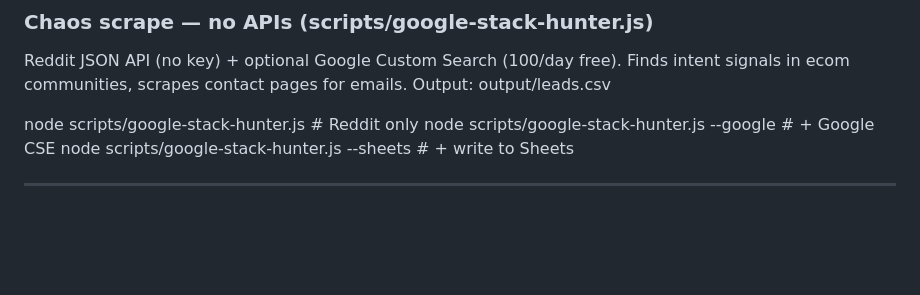
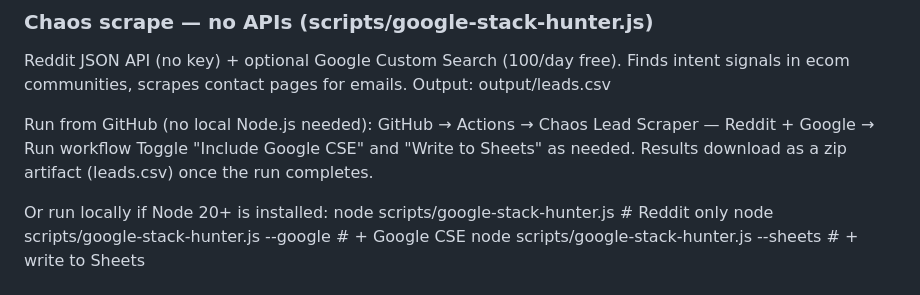
Before and after one commit to natasha0824inkf/apollo-webflow-lead-gen-engine, a Markdown page: README.md, the part around the change. GitHub-like rendering; blank space fills up the shorter version.

Commit message:
docs: add GitHub Actions run instructions for chaos scraper

```diff
--- a/README.md
+++ b/README.md
@@ -138,6 +138,12 @@ Reddit JSON API (no key) + optional Google Custom Search (100/day free).
 Finds intent signals in ecom communities, scrapes contact pages for emails.
 Output: output/leads.csv
 
+Run from GitHub (no local Node.js needed):
+  GitHub → Actions → Chaos Lead Scraper — Reddit + Google → Run workflow
+  Toggle "Include Google CSE" and "Write to Sheets" as needed.
+  Results download as a zip artifact (leads.csv) once the run completes.
+
+Or run locally if Node 20+ is installed:
   node scripts/google-stack-hunter.js            # Reddit only
   node scripts/google-stack-hunter.js --google   # + Google CSE
   node scripts/google-stack-hunter.js --sheets   # + write to Sheets
```
